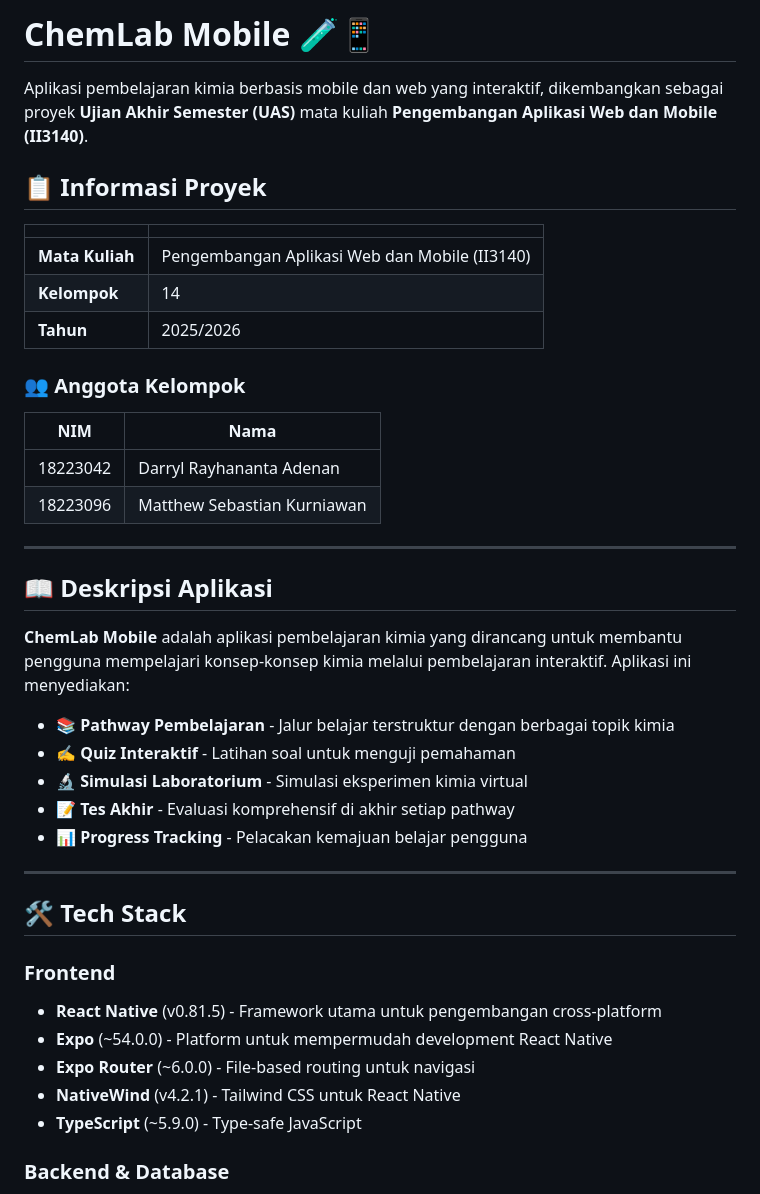
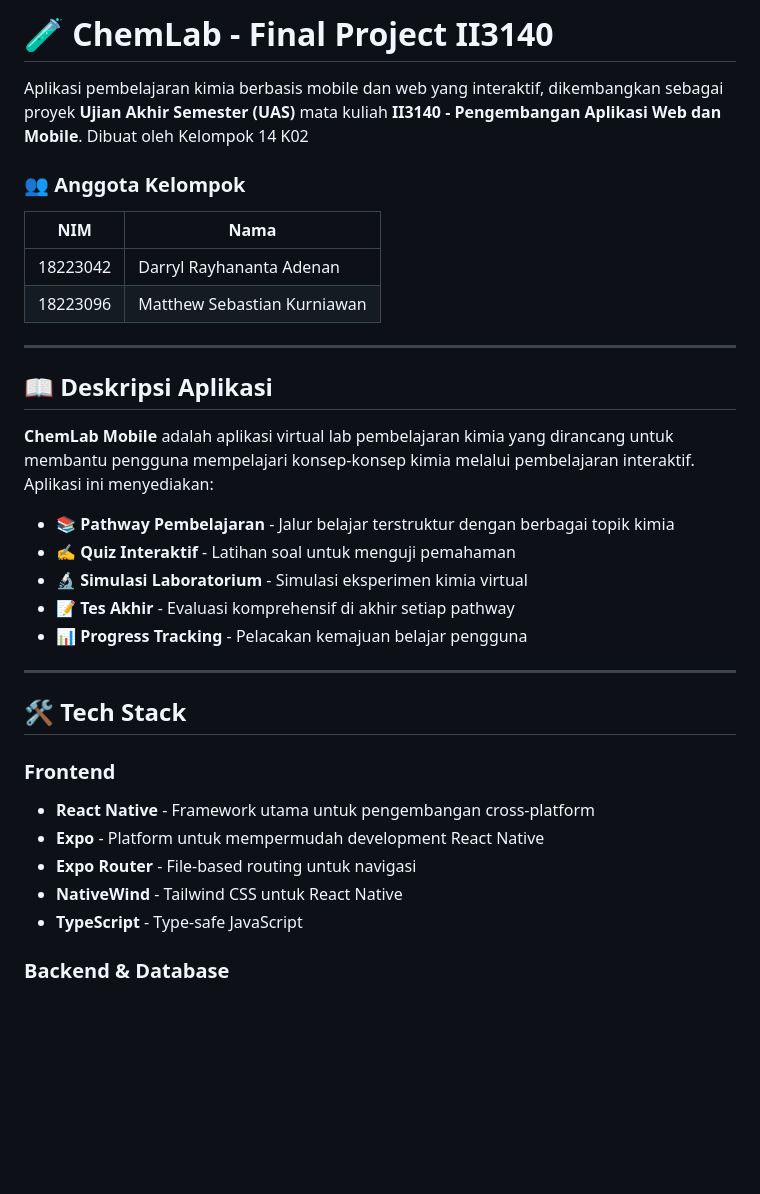
Before and after one commit to Matthew12-t/UAS_PAWM-II3140-Kelompok_14, a Markdown page: README.md, the part around one of its changes. GitHub-like rendering; blank space fills up the shorter version.

```diff
--- a/README.md
+++ b/README.md
@@ -1,14 +1,7 @@
-# ChemLab Mobile 🧪📱
+# 🧪 ChemLab - Final Project II3140
 
-Aplikasi pembelajaran kimia berbasis mobile dan web yang interaktif, dikembangkan sebagai proyek **Ujian Akhir Semester (UAS)** mata kuliah **Pengembangan Aplikasi Web dan Mobile (II3140)**.
-
-## 📋 Informasi Proyek
-
-| | |
-|---|---|
-| **Mata Kuliah** | Pengembangan Aplikasi Web dan Mobile (II3140) |
-| **Kelompok** | 14 |
-| **Tahun** | 2025/2026 |
+Aplikasi pembelajaran kimia berbasis mobile dan web yang interaktif, dikembangkan sebagai proyek **Ujian Akhir Semester (UAS)** mata kuliah **II3140 - Pengembangan Aplikasi Web dan Mobile**.
+Dibuat oleh Kelompok 14 K02
 
 ### 👥 Anggota Kelompok
 
@@ -21,7 +14,7 @@ Aplikasi pembelajaran kimia berbasis mobile dan web yang interaktif, dikembangka
 
 ## 📖 Deskripsi Aplikasi
 
-**ChemLab Mobile** adalah aplikasi pembelajaran kimia yang dirancang untuk membantu pengguna mempelajari konsep-konsep kimia melalui pembelajaran interaktif. Aplikasi ini menyediakan:
+**ChemLab Mobile** adalah aplikasi virtual lab pembelajaran kimia yang dirancang untuk membantu pengguna mempelajari konsep-konsep kimia melalui pembelajaran interaktif. Aplikasi ini menyediakan:
 
 - 📚 **Pathway Pembelajaran** - Jalur belajar terstruktur dengan berbagai topik kimia
 - ✍️ **Quiz Interaktif** - Latihan soal untuk menguji pemahaman
@@ -34,11 +27,11 @@ Aplikasi pembelajaran kimia berbasis mobile dan web yang interaktif, dikembangka
 ## 🛠️ Tech Stack
 
 ### Frontend
-- **React Native** (v0.81.5) - Framework utama untuk pengembangan cross-platform
-- **Expo** (~54.0.0) - Platform untuk mempermudah development React Native
-- **Expo Router** (~6.0.0) - File-based routing untuk navigasi
-- **NativeWind** (v4.2.1) - Tailwind CSS untuk React Native
-- **TypeScript** (~5.9.0) - Type-safe JavaScript
+- **React Native** - Framework utama untuk pengembangan cross-platform
+- **Expo** - Platform untuk mempermudah development React Native
+- **Expo Router** - File-based routing untuk navigasi
+- **NativeWind** - Tailwind CSS untuk React Native
+- **TypeScript** - Type-safe JavaScript
 
 ### Backend & Database
 - **Supabase** - Backend-as-a-Service untuk:
```
Also changed, not shown: other parts of README.md (+0 -57 lines).
